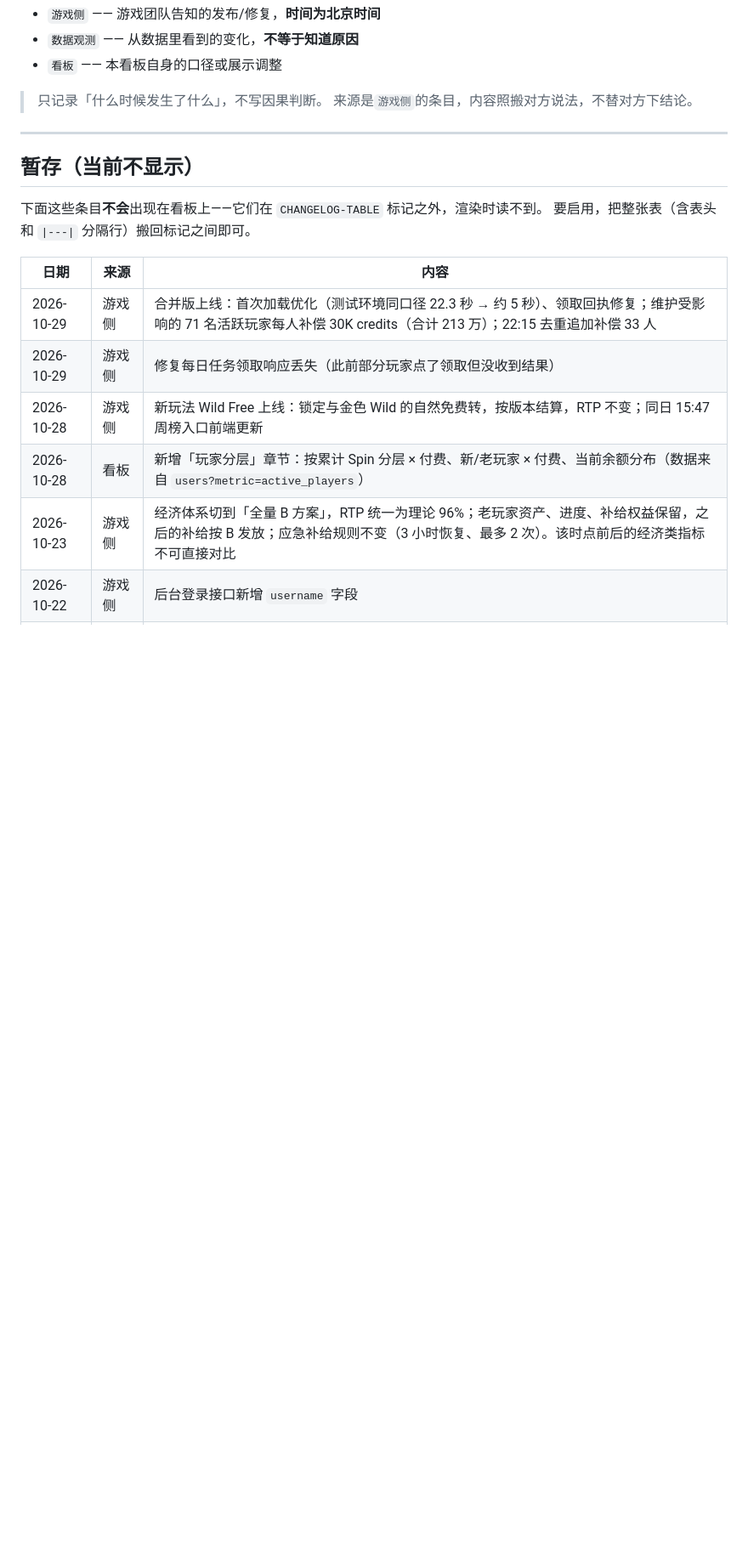
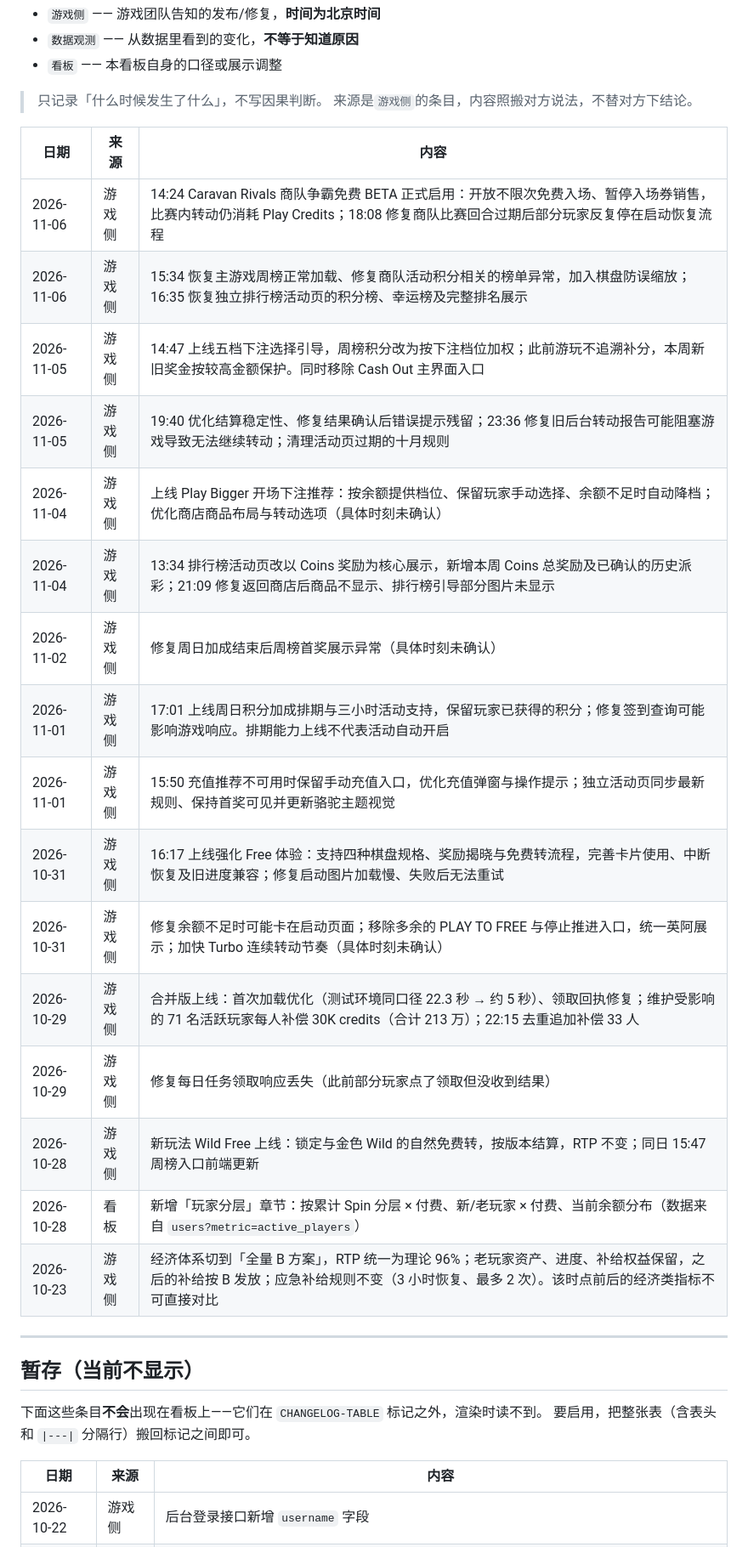
Before and after one commit to mozat-01/camel-dashboard-site, a Markdown page: CHANGELOG.md, the part around the change. Shown at 85% size. GitHub-like rendering; blank space fills up the shorter version.

Commit message:
docs(changelog): 重新显示变更记录章节，补 10-31~11-06 游戏侧变更 13 条
标记之间现有 16 条（10-23 ~ 11-06），10-22 及更早的 20 条留在暂存区。

Co-Authored-By: Claude Opus 5 <noreply@anthropic.com>

```diff
--- a/CHANGELOG.md
+++ b/CHANGELOG.md
@@ -13,8 +13,24 @@
 
 <!-- CHANGELOG-TABLE-START -->
 
-<!-- 标记之间为空 → 看板不渲染「变更记录」章节。
-     想重新显示：把下面「暂存」里的表格整块（含表头与分隔行）搬回这里。 -->
+| 日期 | 来源 | 内容 |
+|---|---|---|
+| 2026-11-06 | 游戏侧 | 14:24 Caravan Rivals 商队争霸免费 BETA 正式启用：开放不限次免费入场、暂停入场券销售，比赛内转动仍消耗 Play Credits；18:08 修复商队比赛回合过期后部分玩家反复停在启动恢复流程 |
+| 2026-11-06 | 游戏侧 | 15:34 恢复主游戏周榜正常加载、修复商队活动积分相关的榜单异常，加入棋盘防误缩放；16:35 恢复独立排行榜活动页的积分榜、幸运榜及完整排名展示 |
+| 2026-11-05 | 游戏侧 | 14:47 上线五档下注选择引导，周榜积分改为按下注档位加权；此前游玩不追溯补分，本周新旧奖金按较高金额保护。同时移除 Cash Out 主界面入口 |
+| 2026-11-05 | 游戏侧 | 19:40 优化结算稳定性、修复结果确认后错误提示残留；23:36 修复旧后台转动报告可能阻塞游戏导致无法继续转动；清理活动页过期的十月规则 |
+| 2026-11-04 | 游戏侧 | 上线 Play Bigger 开场下注推荐：按余额提供档位、保留玩家手动选择、余额不足时自动降档；优化商店商品布局与转动选项（具体时刻未确认） |
+| 2026-11-04 | 游戏侧 | 13:34 排行榜活动页改以 Coins 奖励为核心展示，新增本周 Coins 总奖励及已确认的历史派彩；21:09 修复返回商店后商品不显示、排行榜引导部分图片未显示 |
+| 2026-11-02 | 游戏侧 | 修复周日加成结束后周榜首奖展示异常（具体时刻未确认） |
+| 2026-11-01 | 游戏侧 | 17:01 上线周日积分加成排期与三小时活动支持，保留玩家已获得的积分；修复签到查询可能影响游戏响应。排期能力上线不代表活动自动开启 |
+| 2026-11-01 | 游戏侧 | 15:50 充值推荐不可用时保留手动充值入口，优化充值弹窗与操作提示；独立活动页同步最新规则、保持首奖可见并更新骆驼主题视觉 |
+| 2026-10-31 | 游戏侧 | 16:17 上线强化 Free 体验：支持四种棋盘规格、奖励揭晓与免费转流程，完善卡片使用、中断恢复及旧进度兼容；修复启动图片加载慢、失败后无法重试 |
+| 2026-10-31 | 游戏侧 | 修复余额不足时可能卡在启动页面；移除多余的 PLAY TO FREE 与停止推进入口，统一英阿展示；加快 Turbo 连续转动节奏（具体时刻未确认） |
+| 2026-10-29 | 游戏侧 | 合并版上线：首次加载优化（测试环境同口径 22.3 秒 → 约 5 秒）、领取回执修复；维护受影响的 71 名活跃玩家每人补偿 30K credits（合计 213 万）；22:15 去重追加补偿 33 人 |
+| 2026-10-29 | 游戏侧 | 修复每日任务领取响应丢失（此前部分玩家点了领取但没收到结果） |
+| 2026-10-28 | 游戏侧 | 新玩法 Wild Free 上线：锁定与金色 Wild 的自然免费转，按版本结算，RTP 不变；同日 15:47 周榜入口前端更新 |
+| 2026-10-28 | 看板 | 新增「玩家分层」章节：按累计 Spin 分层 × 付费、新/老玩家 × 付费、当前余额分布（数据来自 `users?metric=active_players`） |
+| 2026-10-23 | 游戏侧 | 经济体系切到「全量 B 方案」，RTP 统一为理论 96%；老玩家资产、进度、补给权益保留，之后的补给按 B 发放；应急补给规则不变（3 小时恢复、最多 2 次）。该时点前后的经济类指标不可直接对比 |
 
 <!-- CHANGELOG-TABLE-END -->
 
@@ -27,11 +43,6 @@
 
 | 日期 | 来源 | 内容 |
 |---|---|---|
-| 2026-10-29 | 游戏侧 | 合并版上线：首次加载优化（测试环境同口径 22.3 秒 → 约 5 秒）、领取回执修复；维护受影响的 71 名活跃玩家每人补偿 30K credits（合计 213 万）；22:15 去重追加补偿 33 人 |
-| 2026-10-29 | 游戏侧 | 修复每日任务领取响应丢失（此前部分玩家点了领取但没收到结果） |
-| 2026-10-28 | 游戏侧 | 新玩法 Wild Free 上线：锁定与金色 Wild 的自然免费转，按版本结算，RTP 不变；同日 15:47 周榜入口前端更新 |
-| 2026-10-28 | 看板 | 新增「玩家分层」章节：按累计 Spin 分层 × 付费、新/老玩家 × 付费、当前余额分布（数据来自 `users?metric=active_players`） |
-| 2026-10-23 | 游戏侧 | 经济体系切到「全量 B 方案」，RTP 统一为理论 96%；老玩家资产、进度、补给权益保留，之后的补给按 B 发放；应急补给规则不变（3 小时恢复、最多 2 次）。该时点前后的经济类指标不可直接对比 |
 | 2026-10-22 | 游戏侧 | 后台登录接口新增 `username` 字段 |
 | 2026-10-22 | 看板 | 跨游戏对比修正：Camel 原取全窗 `activeRetention`，与其他游戏的窗口不一致；改为与表头同窗 |
 | 2026-10-22 | 看板 | 欢迎奖励字段修正：原用 `starterGiftCollectedPlayers`（实为确认弹窗人数），改为拆分「欢迎币到账」与「确认弹窗」两环 |
```
